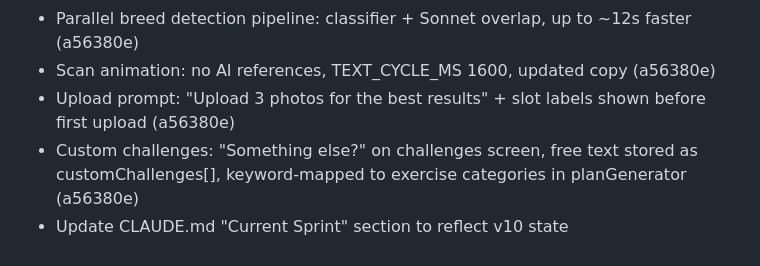
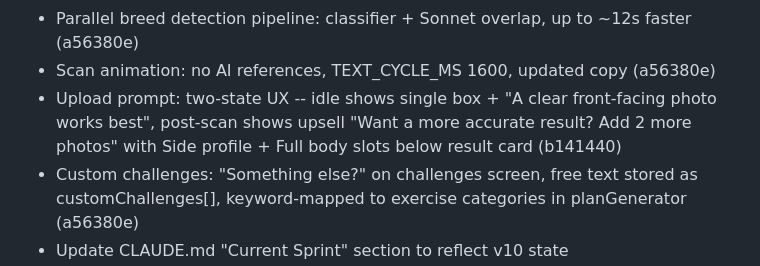
Before and after one commit to changocircle/PupPal-app, a Markdown page: BRAIN.md, the part around the change. GitHub-like rendering.

Commit message:
docs: update BRAIN.md — photo two-state UX (b141440)

```diff
--- a/BRAIN.md
+++ b/BRAIN.md
@@ -567,7 +567,7 @@ Everything needed to submit the moment Apple Developer approval comes through.
 - BRAIN.md now lives in repo root. Updated after every significant change, not just end of session.
 - Parallel breed detection pipeline: classifier + Sonnet overlap, up to ~12s faster (a56380e)
 - Scan animation: no AI references, TEXT_CYCLE_MS 1600, updated copy (a56380e)
-- Upload prompt: "Upload 3 photos for the best results" + slot labels shown before first upload (a56380e)
+- Upload prompt: two-state UX -- idle shows single box + "A clear front-facing photo works best", post-scan shows upsell "Want a more accurate result? Add 2 more photos" with Side profile + Full body slots below result card (b141440)
 - Custom challenges: "Something else?" on challenges screen, free text stored as customChallenges[], keyword-mapped to exercise categories in planGenerator (a56380e)
 - Update CLAUDE.md "Current Sprint" section to reflect v10 state
 
```
